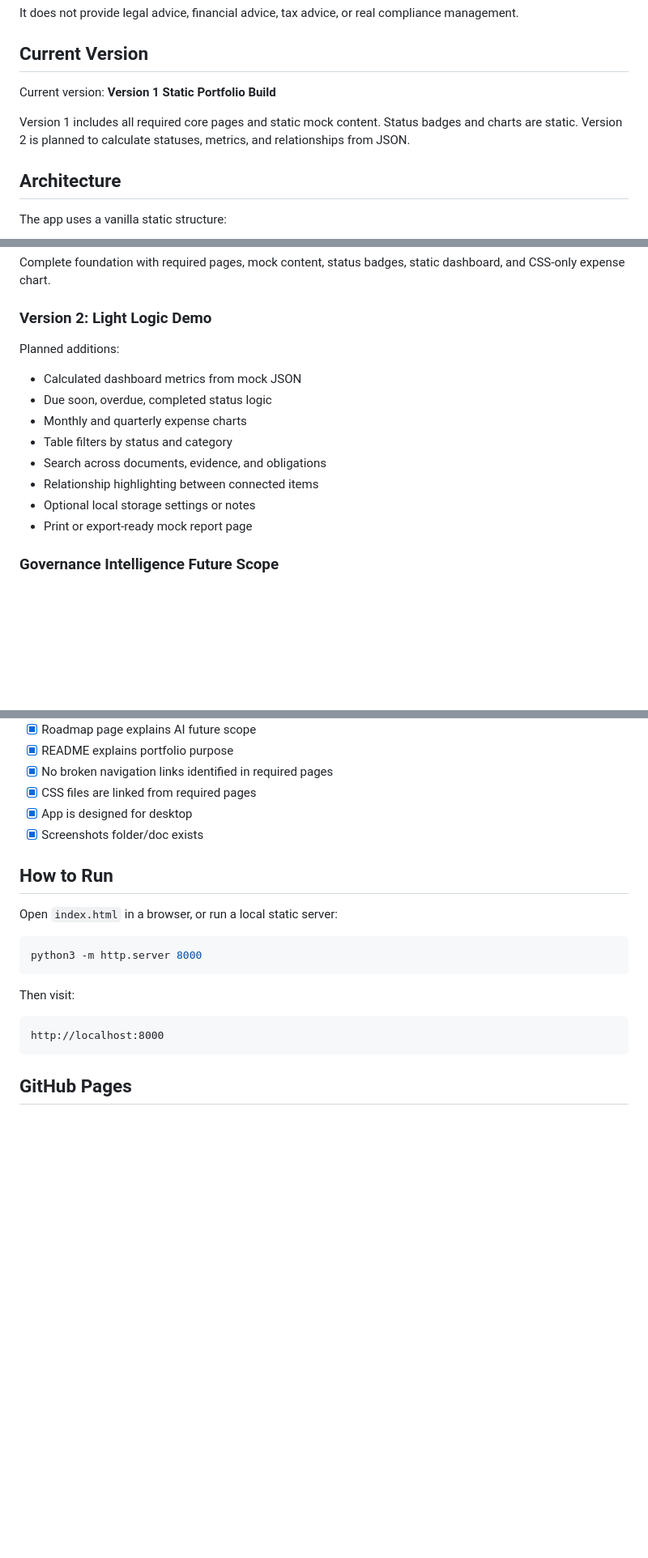
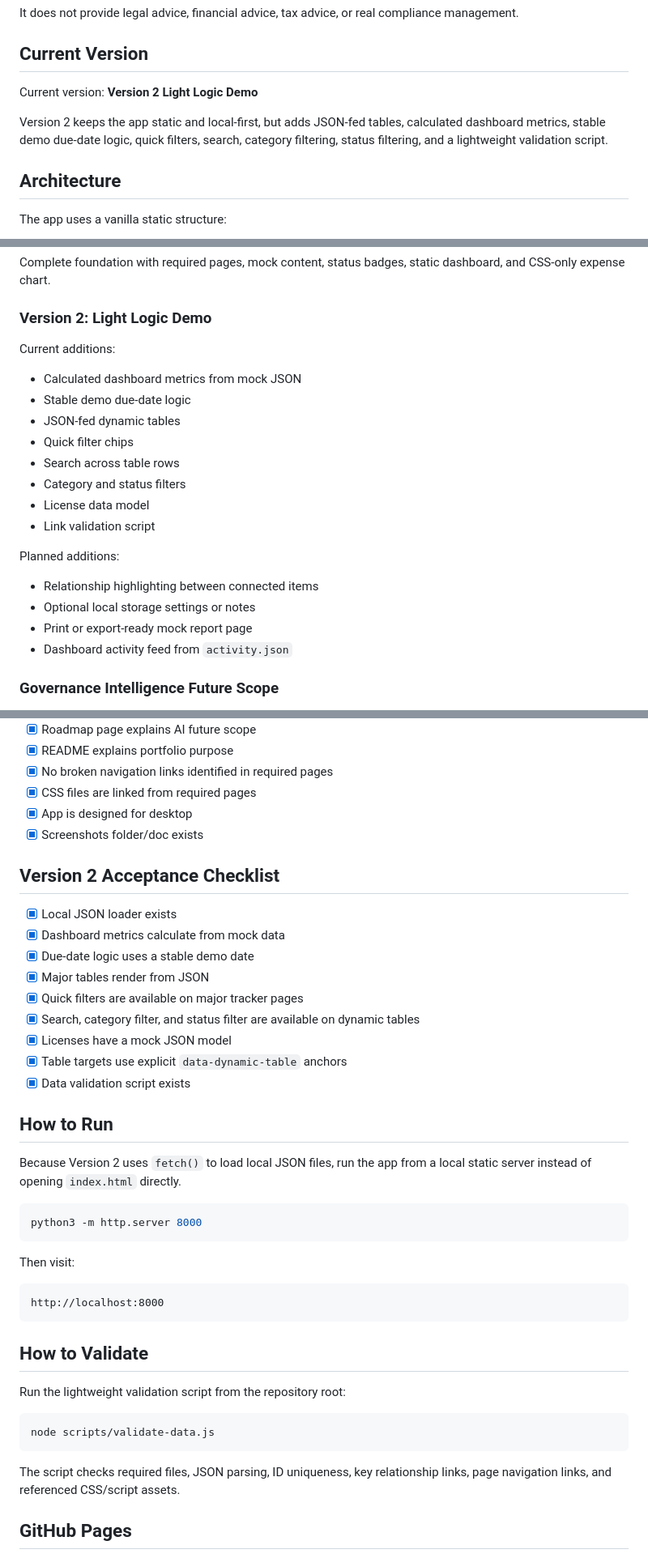
Before and after one commit to Brandys-AlgoRythem/GovernanceHub, a Markdown page: README.md, 3 parts joined by grey strips. Shown at 81% size. Drawn GitHub-style; blank space fills up the shorter version.

Commit message:
Update README for Version 2 fixes and validation workflow

````diff
--- a/README.md
+++ b/README.md
@@ -63,9 +63,9 @@ It does not provide legal advice, financial advice, tax advice, or real complian
 
 ## Current Version
 
-Current version: **Version 1 Static Portfolio Build**
+Current version: **Version 2 Light Logic Demo**
 
-Version 1 includes all required core pages and static mock content. Status badges and charts are static. Version 2 is planned to calculate statuses, metrics, and relationships from JSON.
+Version 2 keeps the app static and local-first, but adds JSON-fed tables, calculated dashboard metrics, stable demo due-date logic, quick filters, search, category filtering, status filtering, and a lightweight validation script.
 
 ## Architecture
 
@@ -136,16 +137,23 @@ Complete foundation with required pages, mock content, status badges, static das
 
 ### Version 2: Light Logic Demo
 
+Current additions:
+
+- Calculated dashboard metrics from mock JSON
+- Stable demo due-date logic
+- JSON-fed dynamic tables
+- Quick filter chips
+- Search across table rows
+- Category and status filters
+- License data model
+- Link validation script
+
 Planned additions:
 
-- Calculated dashboard metrics from mock JSON
-- Due soon, overdue, completed status logic
-- Monthly and quarterly expense charts
-- Table filters by status and category
-- Search across documents, evidence, and obligations
 - Relationship highlighting between connected items
 - Optional local storage settings or notes
 - Print or export-ready mock report page
+- Dashboard activity feed from `activity.json`
 
 ### Governance Intelligence Future Scope
 
@@ -183,9 +193,21 @@ Governance Intelligence is a future roadmap concept for local-first governance a
 - [x] App is designed for desktop
 - [x] Screenshots folder/doc exists
 
+## Version 2 Acceptance Checklist
+
+- [x] Local JSON loader exists
+- [x] Dashboard metrics calculate from mock data
+- [x] Due-date logic uses a stable demo date
+- [x] Major tables render from JSON
+- [x] Quick filters are available on major tracker pages
+- [x] Search, category filter, and status filter are available on dynamic tables
+- [x] Licenses have a mock JSON model
+- [x] Table targets use explicit `data-dynamic-table` anchors
+- [x] Data validation script exists
+
 ## How to Run
 
-Open `index.html` in a browser, or run a local static server:
+Because Version 2 uses `fetch()` to load local JSON files, run the app from a local static server instead of opening `index.html` directly.
 
 ```bash
 python3 -m http.server 8000
@@ -196,6 +218,16 @@ Then visit:
 ```txt
 http://localhost:8000
 ```
+
+## How to Validate
+
+Run the lightweight validation script from the repository root:
+
+```bash
+node scripts/validate-data.js
+```
+
+The script checks required files, JSON parsing, ID uniqueness, key relationship links, page navigation links, and referenced CSS/script assets.
 
 ## GitHub Pages
 
````
Also changed, not shown: other parts of README.md (+5 -2 lines).
